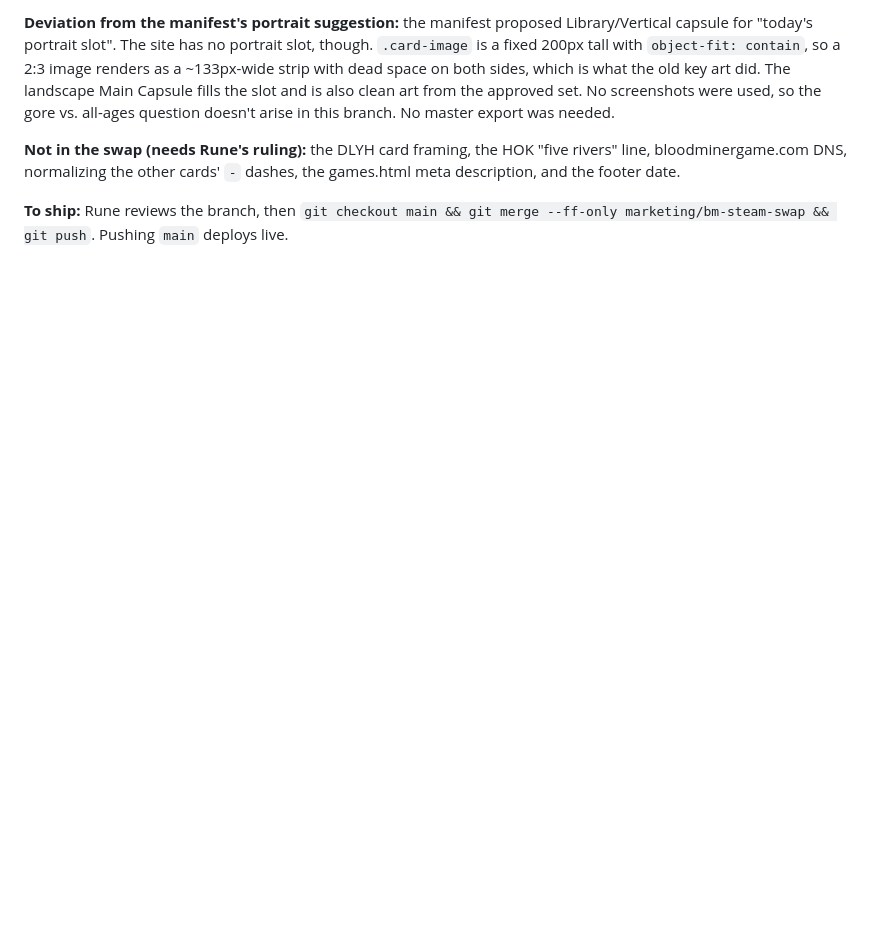
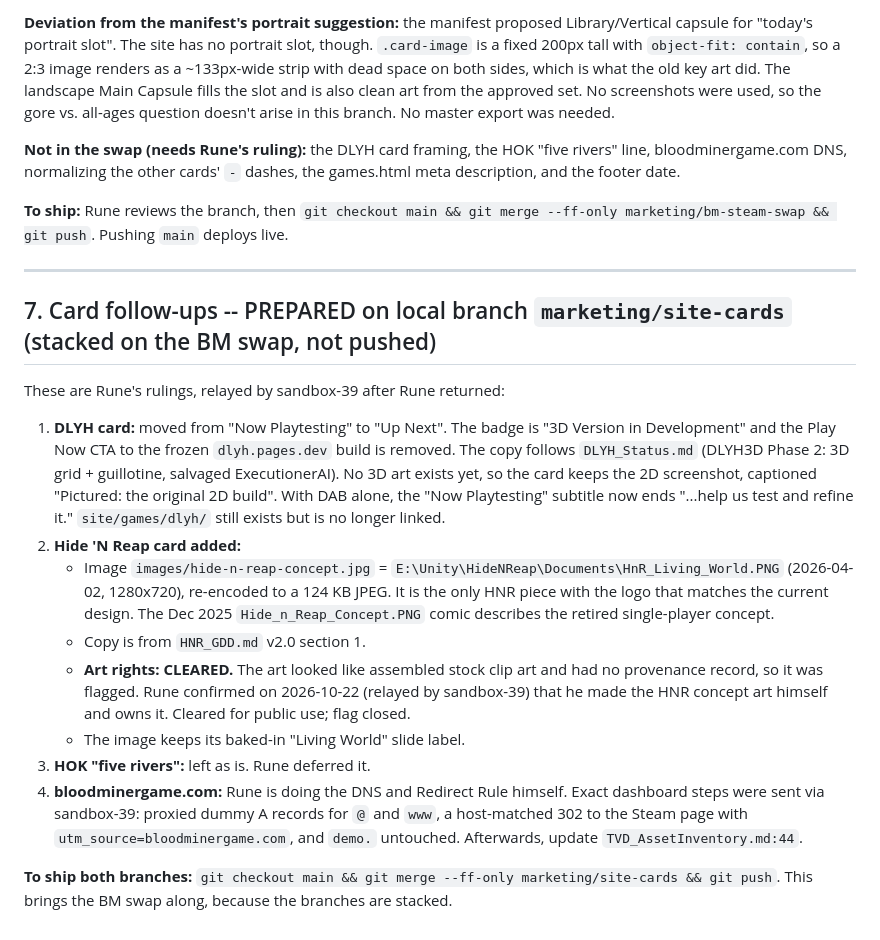
Before and after one commit to TecVooDoo/tecvoodoo, a Markdown page: Documents/TVD_Site_MarketingAudit_2026-10-22.md, the part around the change. Drawn GitHub-style; blank space fills up the shorter version.

Commit message:
Audit doc: record site-cards changes; HNR concept art rights cleared (Rune-made)
Co-Authored-By: Claude Opus 5.5 <noreply@anthropic.com>

```diff
--- a/Documents/TVD_Site_MarketingAudit_2026-10-22.md
+++ b/Documents/TVD_Site_MarketingAudit_2026-10-22.md
@@ -125,3 +125,20 @@ Built after `BM_MarketingAssetManifest.md` (S312) landed. Rendered locally in Ch
 **Not in the swap (needs Rune's ruling):** the DLYH card framing, the HOK "five rivers" line, bloodminergame.com DNS, normalizing the other cards' ` - ` dashes, the games.html meta description, and the footer date.
 
 **To ship:** Rune reviews the branch, then `git checkout main && git merge --ff-only marketing/bm-steam-swap && git push`. Pushing `main` deploys live.
+
+---
+
+## 7. Card follow-ups -- PREPARED on local branch `marketing/site-cards` (stacked on the BM swap, not pushed)
+
+These are Rune's rulings, relayed by sandbox-39 after Rune returned:
+
+1. **DLYH card:** moved from "Now Playtesting" to "Up Next". The badge is "3D Version in Development" and the Play Now CTA to the frozen `dlyh.pages.dev` build is removed. The copy follows `DLYH_Status.md` (DLYH3D Phase 2: 3D grid + guillotine, salvaged ExecutionerAI). No 3D art exists yet, so the card keeps the 2D screenshot, captioned "Pictured: the original 2D build". With DAB alone, the "Now Playtesting" subtitle now ends "...help us test and refine it." `site/games/dlyh/` still exists but is no longer linked.
+2. **Hide 'N Reap card added:**
+   - Image `images/hide-n-reap-concept.jpg` = `E:\Unity\HideNReap\Documents\HnR_Living_World.PNG` (2026-04-02, 1280x720), re-encoded to a 124 KB JPEG. It is the only HNR piece with the logo that matches the current design. The Dec 2025 `Hide_n_Reap_Concept.PNG` comic describes the retired single-player concept.
+   - Copy is from `HNR_GDD.md` v2.0 section 1.
+   - **Art rights: CLEARED.** The art looked like assembled stock clip art and had no provenance record, so it was flagged. Rune confirmed on 2026-10-22 (relayed by sandbox-39) that he made the HNR concept art himself and owns it. Cleared for public use; flag closed.
+   - The image keeps its baked-in "Living World" slide label.
+3. **HOK "five rivers":** left as is. Rune deferred it.
+4. **bloodminergame.com:** Rune is doing the DNS and Redirect Rule himself. Exact dashboard steps were sent via sandbox-39: proxied dummy A records for `@` and `www`, a host-matched 302 to the Steam page with `utm_source=bloodminergame.com`, and `demo.` untouched. Afterwards, update `TVD_AssetInventory.md:44`.
+
+**To ship both branches:** `git checkout main && git merge --ff-only marketing/site-cards && git push`. This brings the BM swap along, because the branches are stacked.
```
